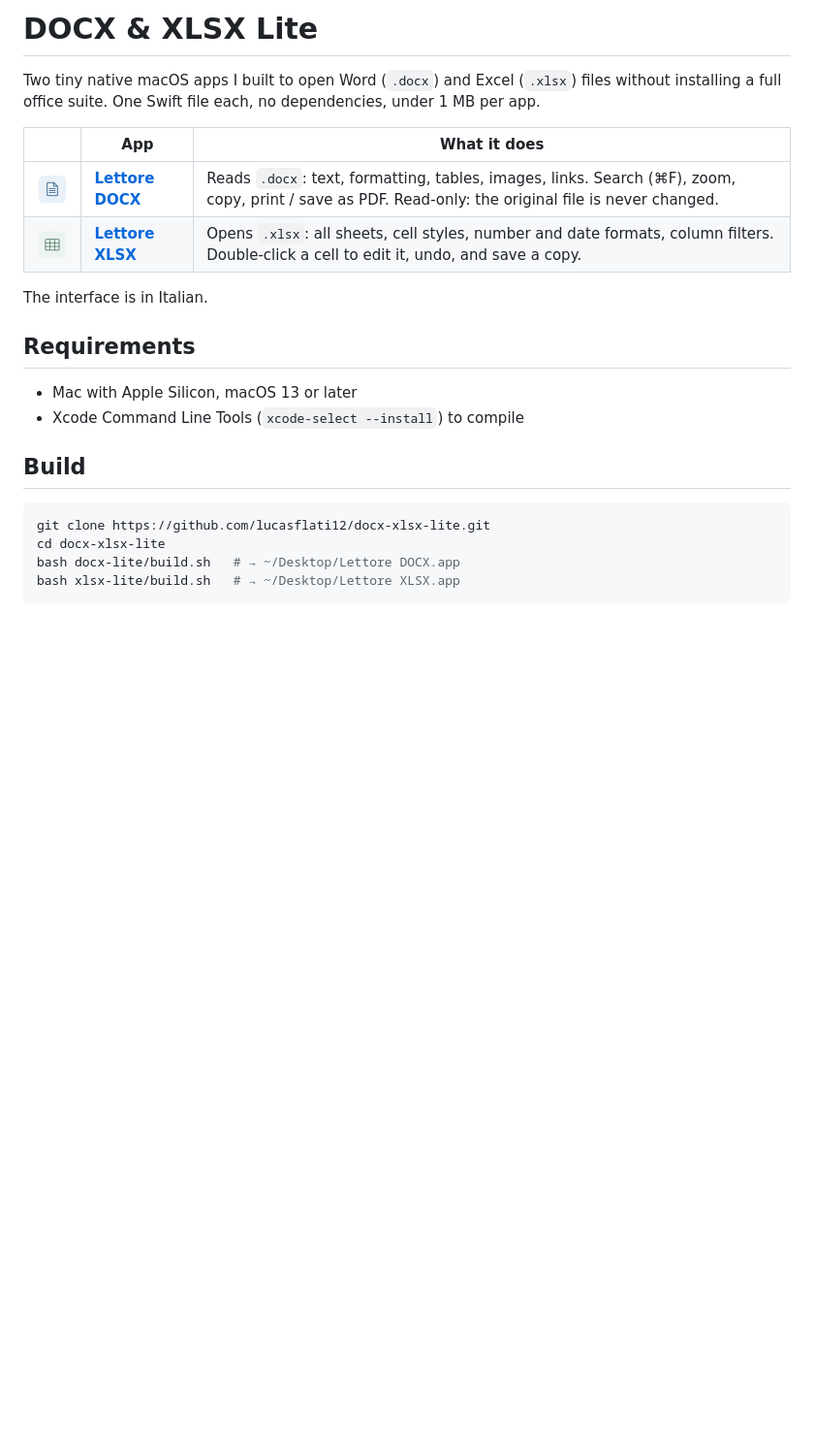
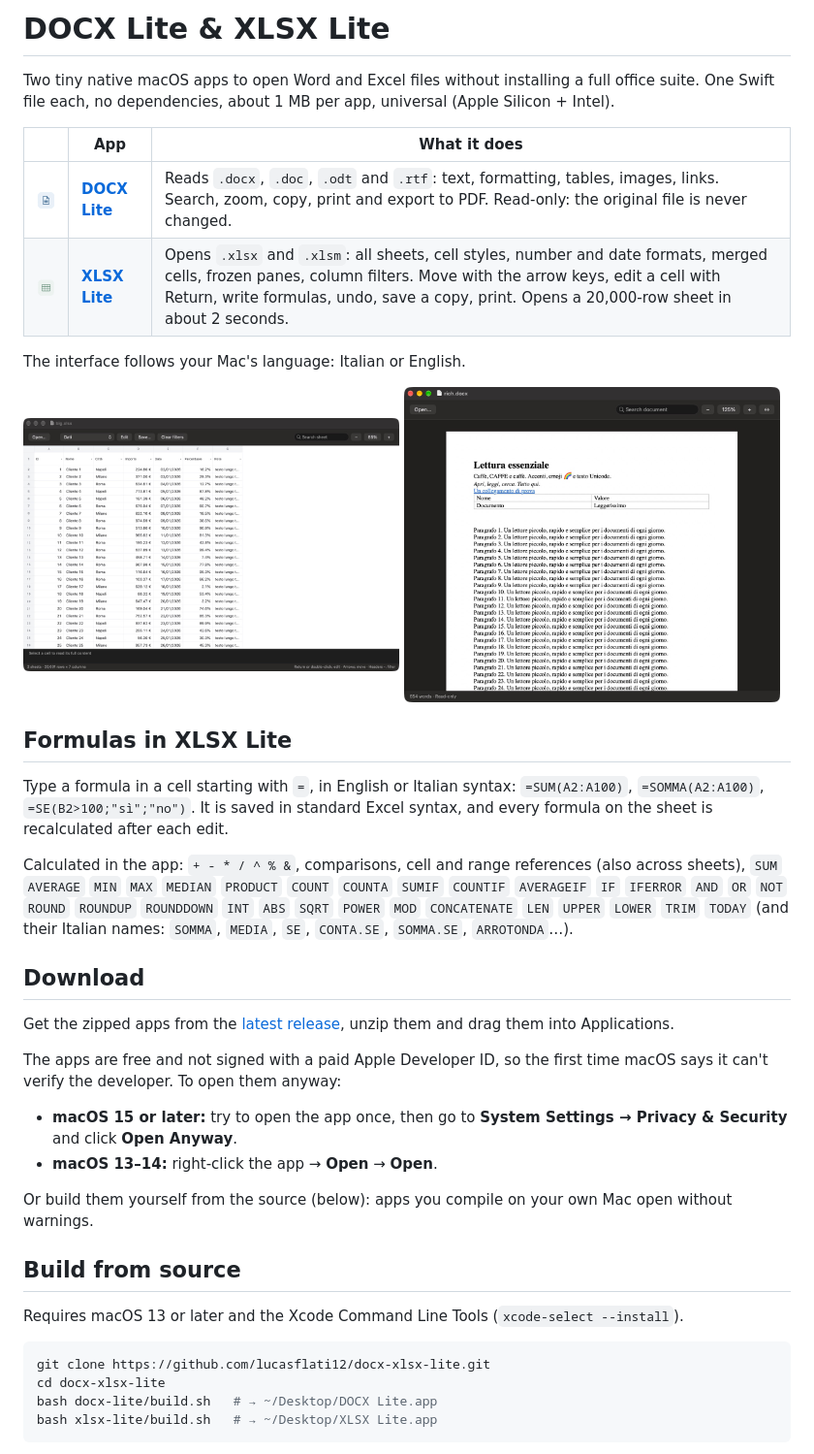
Before and after one commit to lucasflati12/docx-xlsx-lite, a Markdown page: README.md, the part around one of its changes. Shown at 97% size. GitHub-like rendering; pictures changed too: docs/docx-lite.jpg (added), docs/xlsx-lite.jpg (added); blank space fills up the shorter version.

````diff
--- a/README.md
+++ b/README.md
@@ -1,25 +1,41 @@
-# DOCX & XLSX Lite
+# DOCX Lite & XLSX Lite
 
-Two tiny native macOS apps I built to open Word (`.docx`) and Excel (`.xlsx`) files without installing a full office suite. One Swift file each, no dependencies, under 1 MB per app.
+Two tiny native macOS apps to open Word and Excel files without installing a full office suite. One Swift file each, no dependencies, about 1 MB per app, universal (Apple Silicon + Intel).
 
 | | App | What it does |
 |---|---|---|
-| <img src="docx-lite/icon.png" width="64"> | [**Lettore DOCX**](docx-lite/) | Reads `.docx`: text, formatting, tables, images, links. Search (⌘F), zoom, copy, print / save as PDF. Read-only: the original file is never changed. |
-| <img src="xlsx-lite/icon.png" width="64"> | [**Lettore XLSX**](xlsx-lite/) | Opens `.xlsx`: all sheets, cell styles, number and date formats, column filters. Double-click a cell to edit it, undo, and save a copy. |
+| <img src="docx-lite/icon.png" width="64"> | [**DOCX Lite**](docx-lite/) | Reads `.docx`, `.doc`, `.odt` and `.rtf`: text, formatting, tables, images, links. Search, zoom, copy, print and export to PDF. Read-only: the original file is never changed. |
+| <img src="xlsx-lite/icon.png" width="64"> | [**XLSX Lite**](xlsx-lite/) | Opens `.xlsx` and `.xlsm`: all sheets, cell styles, number and date formats, merged cells, frozen panes, column filters. Move with the arrow keys, edit a cell with Return, write formulas, undo, save a copy, print. Opens a 20,000-row sheet in about 2 seconds. |
 
-The interface is in Italian.
+The interface follows your Mac's language: Italian or English.
 
-## Requirements
+<img src="docs/xlsx-lite.jpg" width="49%"> <img src="docs/docx-lite.jpg" width="49%">
 
-- Mac with Apple Silicon, macOS 13 or later
-- Xcode Command Line Tools (`xcode-select --install`) to compile
+## Formulas in XLSX Lite
 
-## Build
+Type a formula in a cell starting with `=`, in English or Italian syntax: `=SUM(A2:A100)`, `=SOMMA(A2:A100)`, `=SE(B2>100;"sì";"no")`. It is saved in standard Excel syntax, and every formula on the sheet is recalculated after each edit.
+
+Calculated in the app: `+ - * / ^ % &`, comparisons, cell and range references (also across sheets), `SUM` `AVERAGE` `MIN` `MAX` `MEDIAN` `PRODUCT` `COUNT` `COUNTA` `SUMIF` `COUNTIF` `AVERAGEIF` `IF` `IFERROR` `AND` `OR` `NOT` `ROUND` `ROUNDUP` `ROUNDDOWN` `INT` `ABS` `SQRT` `POWER` `MOD` `CONCATENATE` `LEN` `UPPER` `LOWER` `TRIM` `TODAY` (and their Italian names: `SOMMA`, `MEDIA`, `SE`, `CONTA.SE`, `SOMMA.SE`, `ARROTONDA`…).
+
+## Download
+
+Get the zipped apps from the [latest release](https://github.com/lucasflati12/docx-xlsx-lite/releases/latest), unzip them and drag them into Applications.
+
+The apps are free and not signed with a paid Apple Developer ID, so the first time macOS says it can't verify the developer. To open them anyway:
+
+- **macOS 15 or later:** try to open the app once, then go to **System Settings → Privacy & Security** and click **Open Anyway**.
+- **macOS 13–14:** right-click the app → **Open** → **Open**.
+
+Or build them yourself from the source (below): apps you compile on your own Mac open without warnings.
+
+## Build from source
+
+Requires macOS 13 or later and the Xcode Command Line Tools (`xcode-select --install`).
 
 ```bash
 git clone https://github.com/lucasflati12/docx-xlsx-lite.git
 cd docx-xlsx-lite
-bash docx-lite/build.sh   # → ~/Desktop/Lettore DOCX.app
-bash xlsx-lite/build.sh   # → ~/Desktop/Lettore XLSX.app
+bash docx-lite/build.sh   # → ~/Desktop/DOCX Lite.app
+bash xlsx-lite/build.sh   # → ~/Desktop/XLSX Lite.app
 ```
 
````
Also changed, not shown: other parts of README.md (+25 -7 lines), 10 other files.
